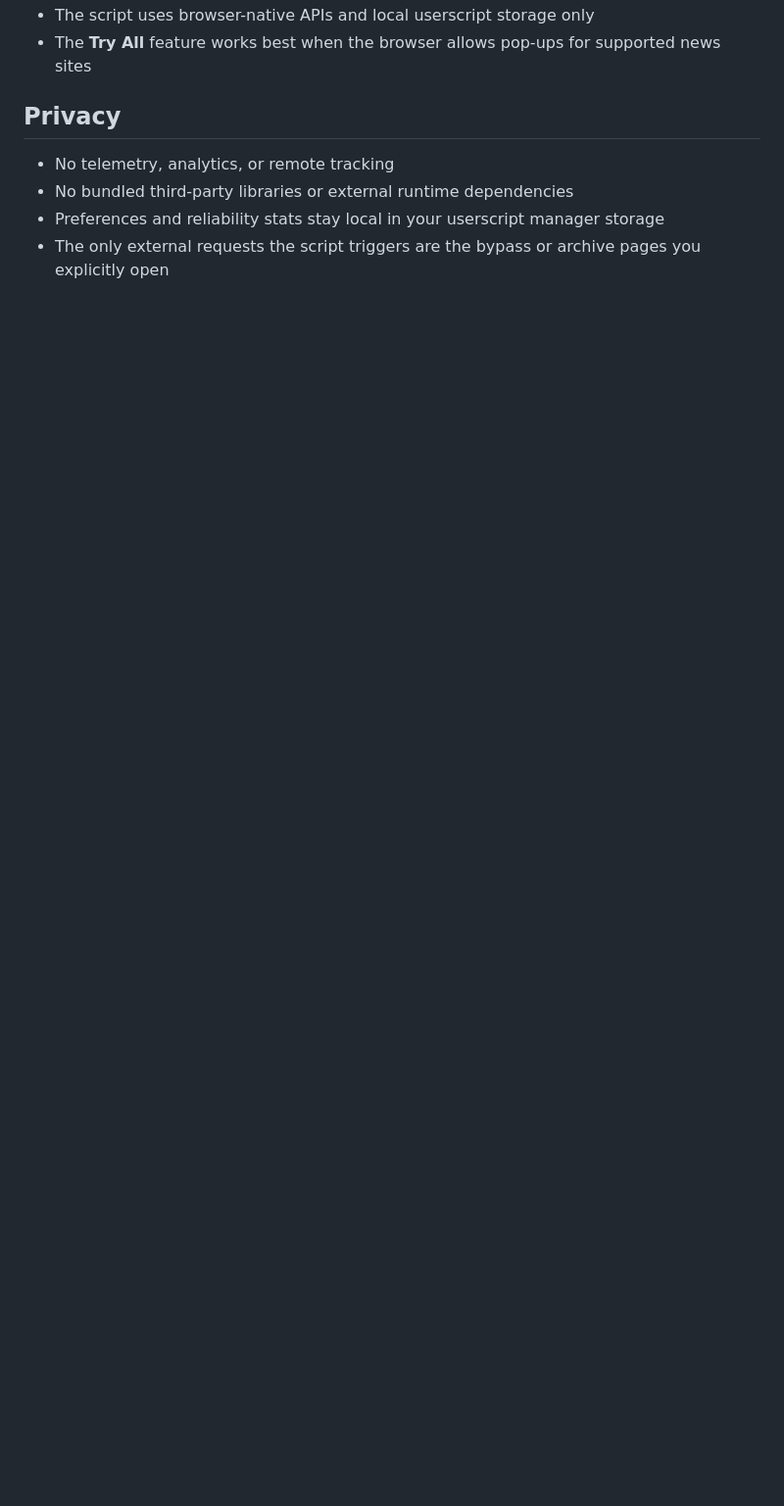
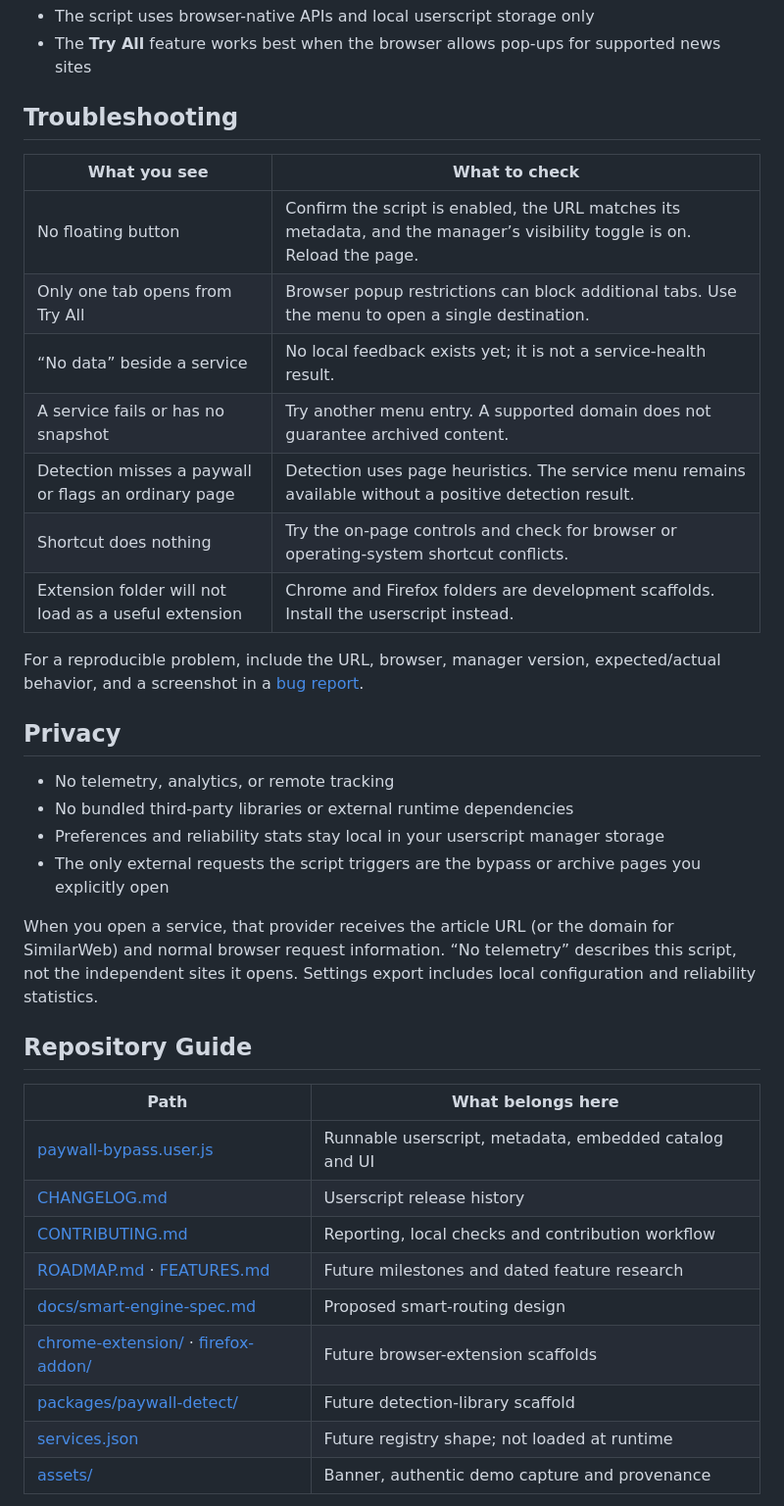
Before and after one commit to tyhallcsu/paywall-bypass-script, a Markdown page: README.md, the part around one of its changes. Shown at 98% size. Drawn GitHub-style; blank space fills up the shorter version.

```diff
--- a/README.md
+++ b/README.md
@@ -130,5 +131,19 @@ See the canonical Greasy Fork listing for the live supported-domain set:
 - The script uses browser-native APIs and local userscript storage only
 - The **Try All** feature works best when the browser allows pop-ups for supported news sites
+
+## Troubleshooting
+
+| What you see | What to check |
+|---|---|
+| No floating button | Confirm the script is enabled, the URL matches its metadata, and the manager’s visibility toggle is on. Reload the page. |
+| Only one tab opens from Try All | Browser popup restrictions can block additional tabs. Use the menu to open a single destination. |
+| “No data” beside a service | No local feedback exists yet; it is not a service-health result. |
+| A service fails or has no snapshot | Try another menu entry. A supported domain does not guarantee archived content. |
+| Detection misses a paywall or flags an ordinary page | Detection uses page heuristics. The service menu remains available without a positive detection result. |
+| Shortcut does nothing | Try the on-page controls and check for browser or operating-system shortcut conflicts. |
+| Extension folder will not load as a useful extension | Chrome and Firefox folders are development scaffolds. Install the userscript instead. |
+
+For a reproducible problem, include the URL, browser, manager version, expected/actual behavior, and a screenshot in a [bug report](CONTRIBUTING.md#reporting-a-broken-site).
 
 ## Privacy
 
@@ -136,3 +151,20 @@ See the canonical Greasy Fork listing for the live supported-domain set:
 - No bundled third-party libraries or external runtime dependencies
 - Preferences and reliability stats stay local in your userscript manager storage
 - The only external requests the script triggers are the bypass or archive pages you explicitly open
+
+When you open a service, that provider receives the article URL (or the domain for SimilarWeb) and normal browser request information. “No telemetry” describes this script, not the independent sites it opens. Settings export includes local configuration and reliability statistics.
+
+## Repository Guide
+
+| Path | What belongs here |
+|---|---|
+| [paywall-bypass.user.js](paywall-bypass.user.js) | Runnable userscript, metadata, embedded catalog and UI |
+| [CHANGELOG.md](CHANGELOG.md) | Userscript release history |
+| [CONTRIBUTING.md](CONTRIBUTING.md) | Reporting, local checks and contribution workflow |
+| [ROADMAP.md](ROADMAP.md) · [FEATURES.md](FEATURES.md) | Future milestones and dated feature research |
+| [docs/smart-engine-spec.md](docs/smart-engine-spec.md) | Proposed smart-routing design |
+| [chrome-extension/](chrome-extension/) · [firefox-addon/](firefox-addon/) | Future browser-extension scaffolds |
+| [packages/paywall-detect/](packages/paywall-detect/) | Future detection-library scaffold |
+| [services.json](services.json) | Future registry shape; not loaded at runtime |
+| [assets/](assets/README.md) | Banner, authentic demo capture and provenance |
+
```
Also changed, not shown: other parts of README.md (+115 -80 lines), CONTRIBUTING.md (+12 -0 lines), assets/README.md (added, +22 -0 lines), assets/repository-banner.jpg (added), assets/service-menu.png (added).
